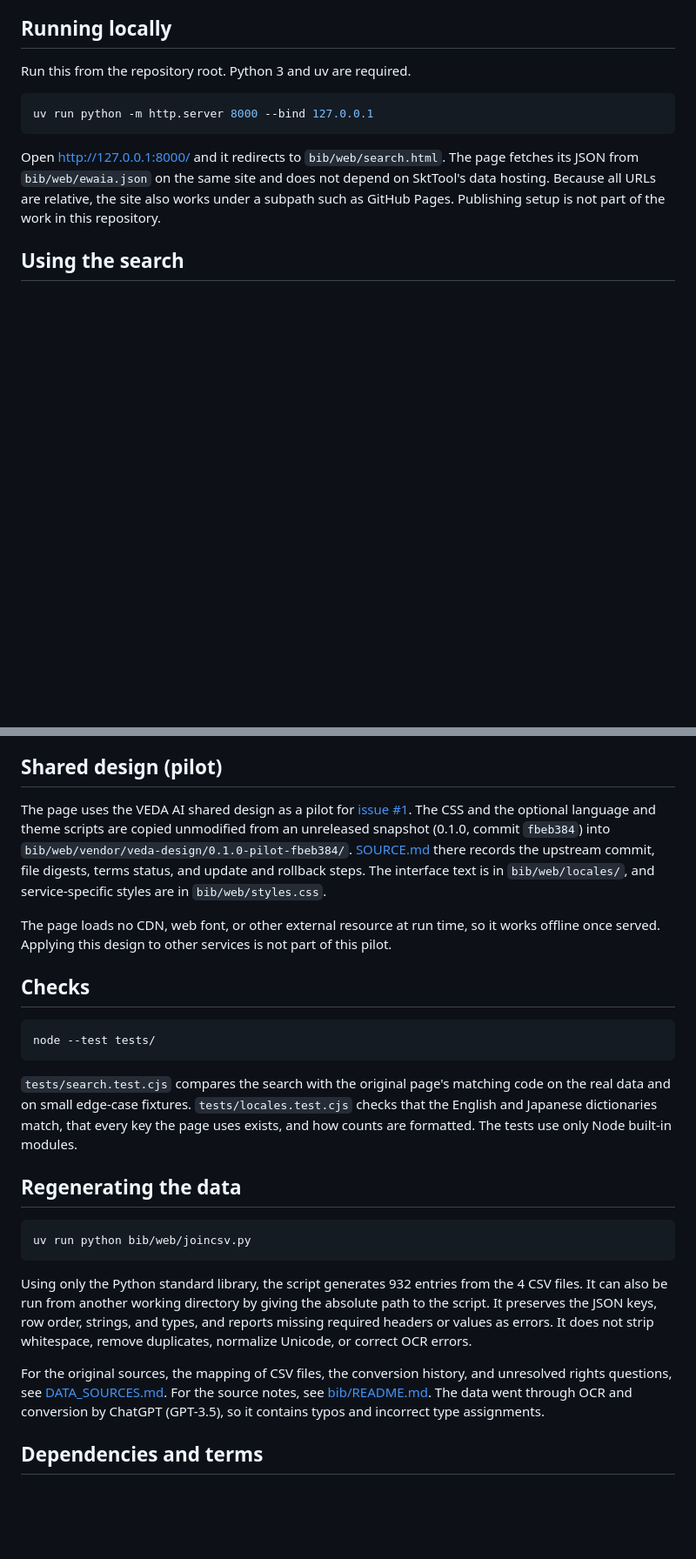
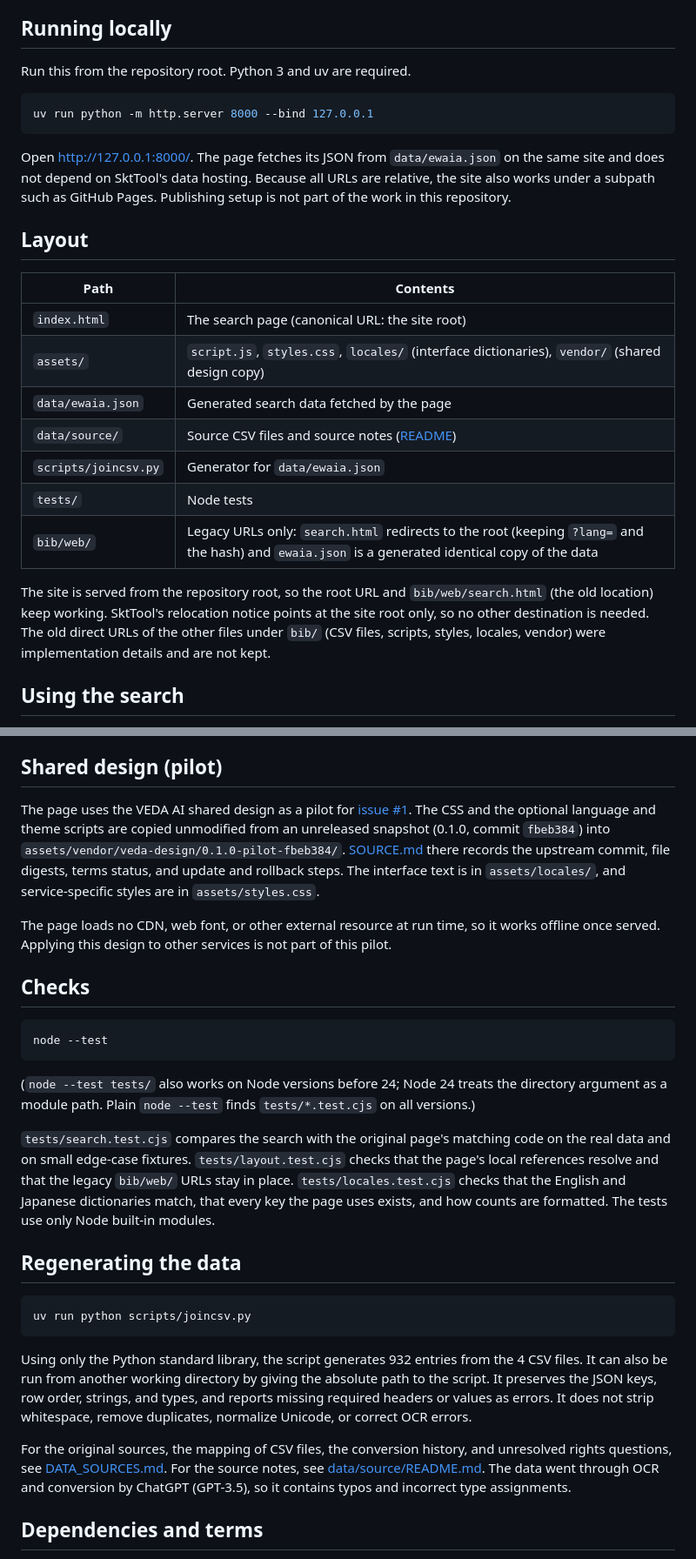
Before and after one commit to Yuzki/ewaia-abbreviations, a Markdown page: README.md, 2 parts joined by grey strips. Shown at 87% size. Rendered like a GitHub page; blank space fills up the shorter version.

Commit message:
docs: document the standalone layout and legacy URLs
Co-Authored-By: Claude Sonnet 5.5 <noreply@anthropic.com>

````diff
--- a/README.md
+++ b/README.md
@@ -12,7 +12,21 @@ Run this from the repository root. Python 3 and uv are required.
 uv run python -m http.server 8000 --bind 127.0.0.1
 ```
 
-Open <http://127.0.0.1:8000/> and it redirects to `bib/web/search.html`. The page fetches its JSON from `bib/web/ewaia.json` on the same site and does not depend on SktTool's data hosting. Because all URLs are relative, the site also works under a subpath such as GitHub Pages. Publishing setup is not part of the work in this repository.
+Open <http://127.0.0.1:8000/>. The page fetches its JSON from `data/ewaia.json` on the same site and does not depend on SktTool's data hosting. Because all URLs are relative, the site also works under a subpath such as GitHub Pages. Publishing setup is not part of the work in this repository.
+
+## Layout
+
+| Path | Contents |
+| --- | --- |
+| `index.html` | The search page (canonical URL: the site root) |
+| `assets/` | `script.js`, `styles.css`, `locales/` (interface dictionaries), `vendor/` (shared design copy) |
+| `data/ewaia.json` | Generated search data fetched by the page |
+| `data/source/` | Source CSV files and source notes ([README](data/source/README.md)) |
+| `scripts/joincsv.py` | Generator for `data/ewaia.json` |
+| `tests/` | Node tests |
+| `bib/web/` | Legacy URLs only: `search.html` redirects to the root (keeping `?lang=` and the hash) and `ewaia.json` is a generated identical copy of the data |
+
+The site is served from the repository root, so the root URL and `bib/web/search.html` (the old location) keep working. SktTool's relocation notice points at the site root only, so no other destination is needed. The old direct URLs of the other files under `bib/` (CSV files, scripts, styles, locales, vendor) were implementation details and are not kept.
 
 ## Using the search
 
@@ -27,27 +41,29 @@ Without JavaScript, the page shows its structure, a notice, and the source and l
 
 ## Shared design (pilot)
 
-The page uses the VEDA AI shared design as a pilot for [issue #1](https://github.com/Yuzki/ewaia-abbreviations/issues/1). The CSS and the optional language and theme scripts are copied unmodified from an unreleased snapshot (0.1.0, commit `fbeb384`) into `bib/web/vendor/veda-design/0.1.0-pilot-fbeb384/`. [SOURCE.md](bib/web/vendor/veda-design/0.1.0-pilot-fbeb384/SOURCE.md) there records the upstream commit, file digests, terms status, and update and rollback steps. The interface text is in `bib/web/locales/`, and service-specific styles are in `bib/web/styles.css`.
+The page uses the VEDA AI shared design as a pilot for [issue #1](https://github.com/Yuzki/ewaia-abbreviations/issues/1). The CSS and the optional language and theme scripts are copied unmodified from an unreleased snapshot (0.1.0, commit `fbeb384`) into `assets/vendor/veda-design/0.1.0-pilot-fbeb384/`. [SOURCE.md](assets/vendor/veda-design/0.1.0-pilot-fbeb384/SOURCE.md) there records the upstream commit, file digests, terms status, and update and rollback steps. The interface text is in `assets/locales/`, and service-specific styles are in `assets/styles.css`.
 
 The page loads no CDN, web font, or other external resource at run time, so it works offline once served. Applying this design to other services is not part of this pilot.
 
 ## Checks
 
 ```sh
-node --test tests/
+node --test
 ```
 
-`tests/search.test.cjs` compares the search with the original page's matching code on the real data and on small edge-case fixtures. `tests/locales.test.cjs` checks that the English and Japanese dictionaries match, that every key the page uses exists, and how counts are formatted. The tests use only Node built-in modules.
+(`node --test tests/` also works on Node versions before 24; Node 24 treats the directory argument as a module path. Plain `node --test` finds `tests/*.test.cjs` on all versions.)
+
+`tests/search.test.cjs` compares the search with the original page's matching code on the real data and on small edge-case fixtures. `tests/layout.test.cjs` checks that the page's local references resolve and that the legacy `bib/web/` URLs stay in place. `tests/locales.test.cjs` checks that the English and Japanese dictionaries match, that every key the page uses exists, and how counts are formatted. The tests use only Node built-in modules.
 
 ## Regenerating the data
 
 ```sh
-uv run python bib/web/joincsv.py
+uv run python scripts/joincsv.py
 ```
 
 Using only the Python standard library, the script generates 932 entries from the 4 CSV files. It can also be run from another working directory by giving the absolute path to the script. It preserves the JSON keys, row order, strings, and types, and reports missing required headers or values as errors. It does not strip whitespace, remove duplicates, normalize Unicode, or correct OCR errors.
 
-For the original sources, the mapping of CSV files, the conversion history, and unresolved rights questions, see [DATA_SOURCES.md](DATA_SOURCES.md). For the source notes, see [bib/README.md](bib/README.md). The data went through OCR and conversion by ChatGPT (GPT-3.5), so it contains typos and incorrect type assignments.
+For the original sources, the mapping of CSV files, the conversion history, and unresolved rights questions, see [DATA_SOURCES.md](DATA_SOURCES.md). For the source notes, see [data/source/README.md](data/source/README.md). The data went through OCR and conversion by ChatGPT (GPT-3.5), so it contains typos and incorrect type assignments.
 
 ## Dependencies and terms
 
````
Also changed, not shown: DATA_SOURCES.md (+10 -8 lines).
